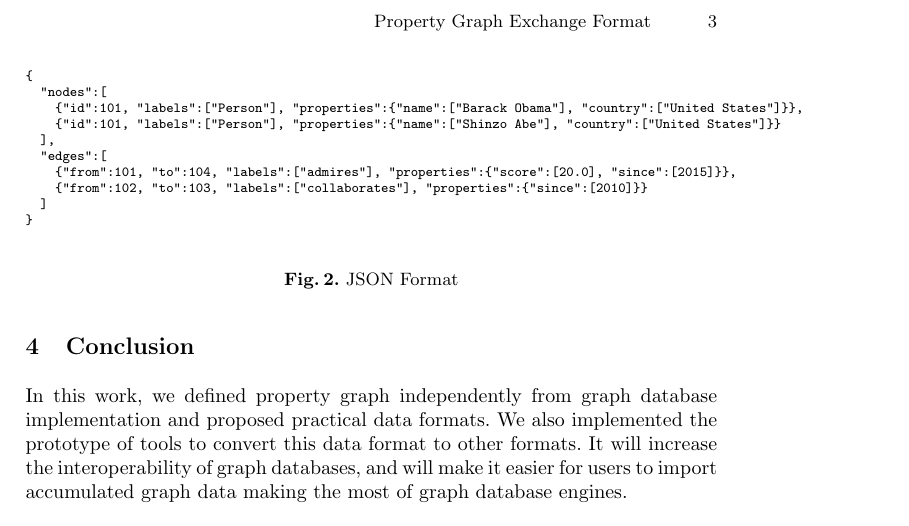
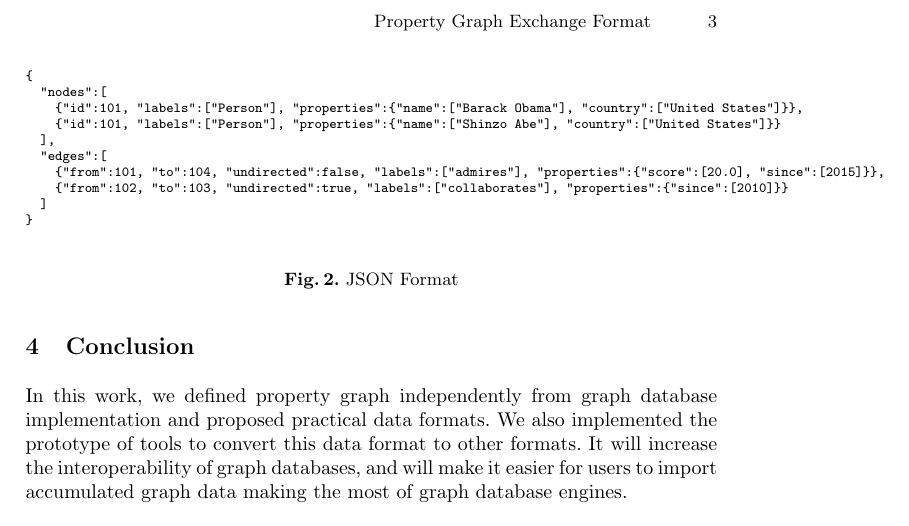
Before and after one commit to g2glab/paper-02, a LaTeX paper (samplepaper.tex): part of page 3 of 3, cut so that both start at the same text. Compiled offline with pdfLaTeX.

Commit message:
Updates from Overleaf

```diff
--- a/samplepaper.tex
+++ b/samplepaper.tex
@@ -129,8 +129,8 @@ Figure~\ref{fig:format-pg} shows an example of property graph format.
     {"id":101, "labels":["Person"], "properties":{"name":["Shinzo Abe"], "country":["United States"]}}
   ],
   "edges":[
-    {"from":101, "to":104, "labels":["admires"], "properties":{"score":[20.0], "since":[2015]}},
-    {"from":102, "to":103, "labels":["collaborates"], "properties":{"since":[2010]}}
+    {"from":101, "to":104, "undirected":false, "labels":["admires"], "properties":{"score":[20.0], "since":[2015]}},
+    {"from":102, "to":103, "undirected":true, "labels":["collaborates"], "properties":{"since":[2010]}}
   ]
 }
 \end{verbatim}
```
